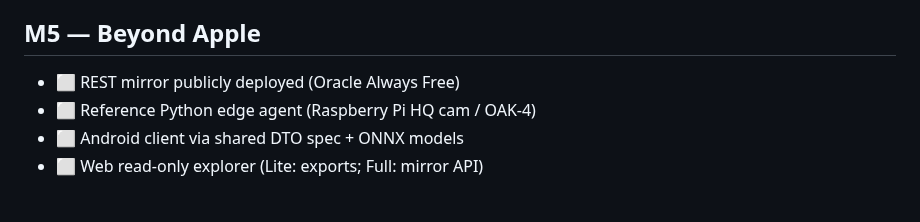
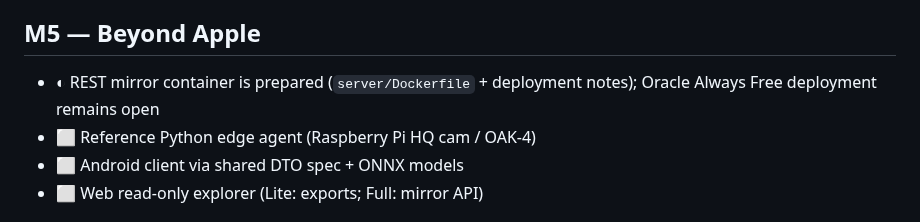
Before and after one commit to noktirnal42/PlateWatch, a Markdown page: docs/ROADMAP.md, the part around the change. GitHub-like rendering.

Commit message:
Track REST mirror container milestone

```diff
--- a/docs/ROADMAP.md
+++ b/docs/ROADMAP.md
@@ -84,7 +84,7 @@ Sources: [QA-REPORT.md](QA-REPORT.md), [EVALUATION.md](EVALUATION.md).
   - ◐ Accessibility QA and hosted deployment remain open; signed physical watch launch is verified.
 
 ## M5 — Beyond Apple
-- ⬜ REST mirror publicly deployed (Oracle Always Free)
+- ◐ REST mirror container is prepared (`server/Dockerfile` + deployment notes); Oracle Always Free deployment remains open
 - ⬜ Reference Python edge agent (Raspberry Pi HQ cam / OAK-4)
 - ⬜ Android client via shared DTO spec + ONNX models
 - ⬜ Web read-only explorer (Lite: exports; Full: mirror API)
```
